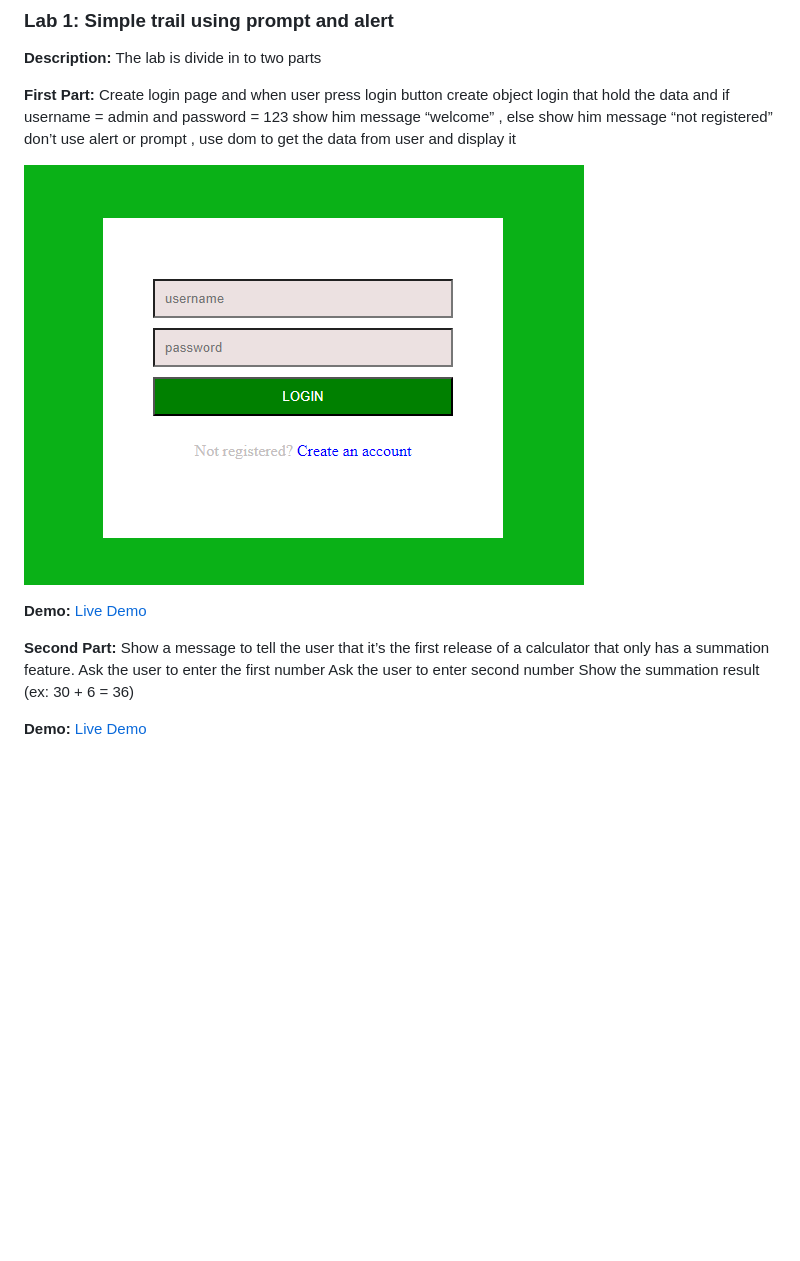
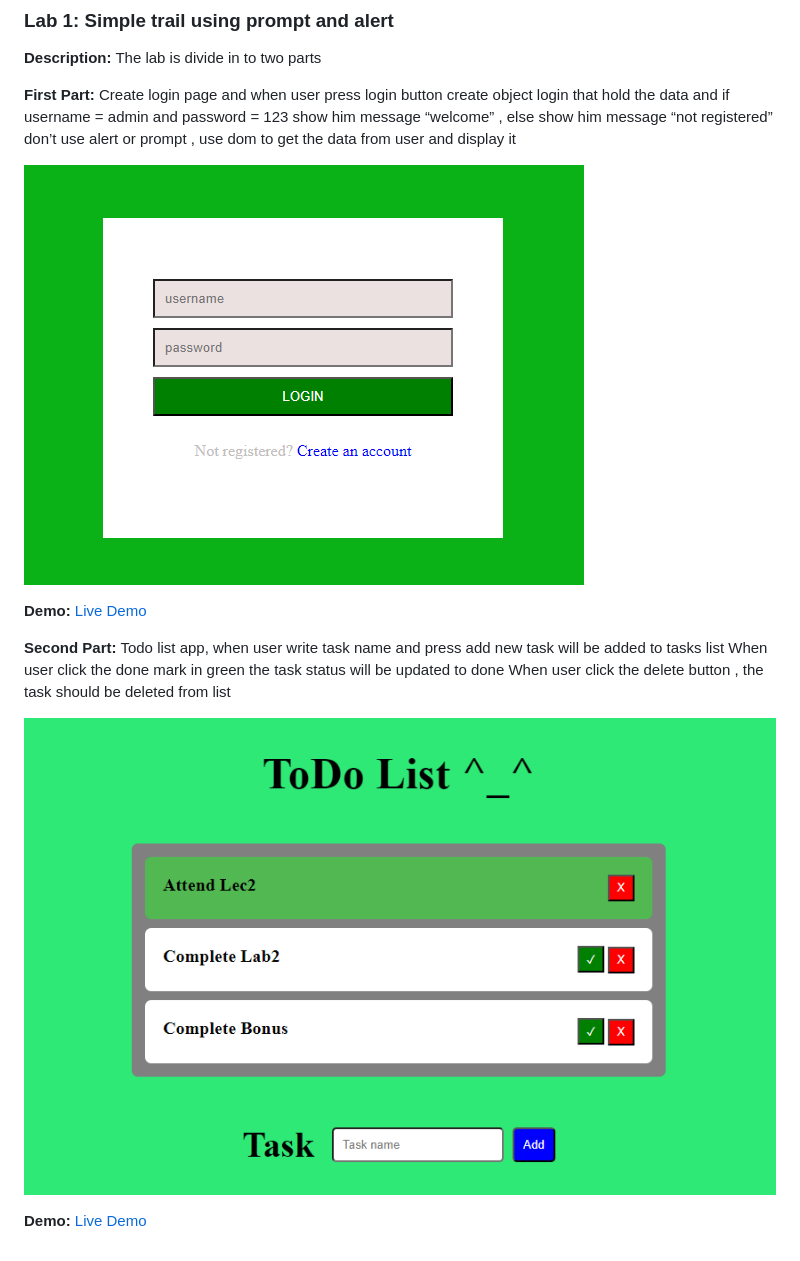
Before and after one commit to Merna140/Java-Script-Labs, a Markdown page: README.md, the part around the change printed below. Drawn GitHub-style; pictures changed too: assets/images/Lab7_2.PNG (added); blank space fills up the shorter version.

```diff
--- a/README.md
+++ b/README.md
@@ -180,11 +180,12 @@ don’t use alert or prompt , use dom to get the data from user and display it
 **Demo:**
 [Live Demo](https://mernagamalshenouda.github.io/JavaScript-Labs/Lab7-JS/Part1/index.html)
 
+**Second Part:**
+Todo list app,
+when user write task name and press add new task will be added to tasks list
+When user click the done mark in green the task status will be updated to done
+When user click the delete button , the task should be deleted from list
 
-**Second Part:**
-Show a message to tell the user that it’s the first release of a calculator that only has a summation feature.
-Ask the user to enter the first number
-Ask the user to enter second number
-Show the summation result (ex: 30 + 6 = 36)
+![Lab 7_2](./assets/images/Lab7_2.PNG)
 
 **Demo:**
```
Also changed, not shown: other parts of README.md (+2 -2 lines).
